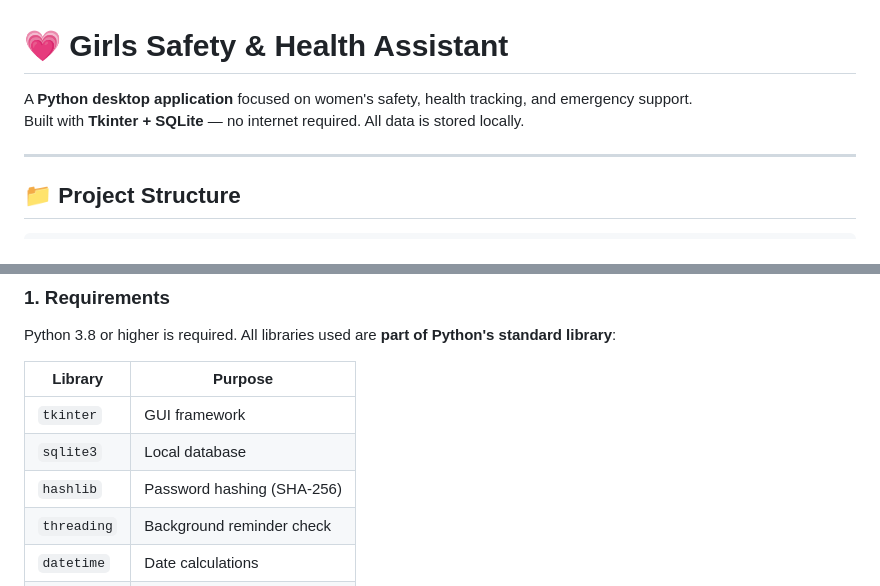
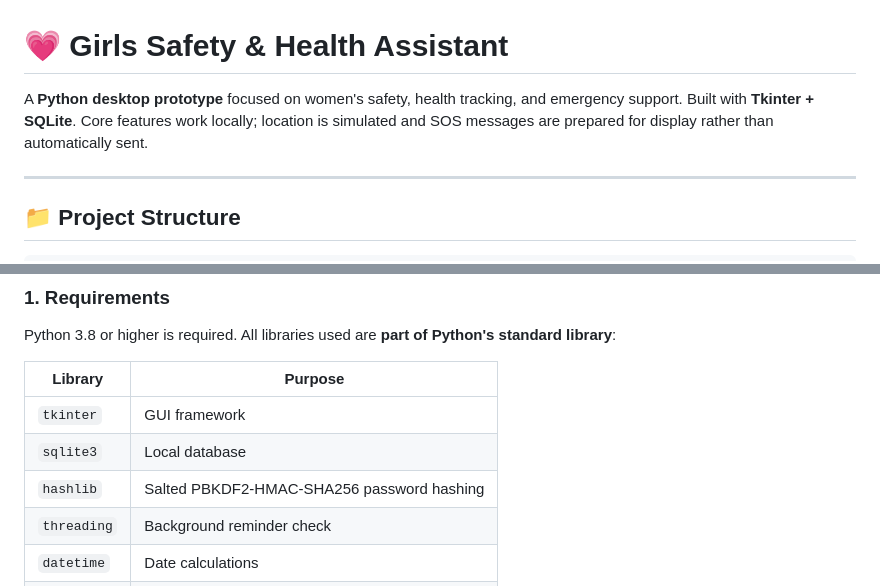
Before and after one commit to shreyamishra-maker/Girls-saftey-and-health-tracker-, a Markdown page: README.md, 2 parts joined by grey strips. GitHub-like rendering.

```diff
--- a/README.md
+++ b/README.md
@@ -1,7 +1,6 @@
 # 💗 Girls Safety & Health Assistant
 
-A **Python desktop application** focused on women's safety, health tracking, and emergency support.
-Built with **Tkinter + SQLite** — no internet required. All data is stored locally.
+A **Python desktop prototype** focused on women's safety, health tracking, and emergency support. Built with **Tkinter + SQLite**. Core features work locally; location is simulated and SOS messages are prepared for display rather than automatically sent.
 
 ---
 
@@ -28,7 +27,7 @@ Python 3.8 or higher is required. All libraries used are **part of Python's stan
 |-----------|-----------------------------|
 | `tkinter` | GUI framework               |
 | `sqlite3` | Local database              |
-| `hashlib` | Password hashing (SHA-256)  |
+| `hashlib` | Salted PBKDF2-HMAC-SHA256 password hashing |
 | `threading` | Background reminder check |
 | `datetime` | Date calculations           |
 | `random`  | Location simulation         |
```
Also changed, not shown: other parts of README.md (+13 -4 lines).
